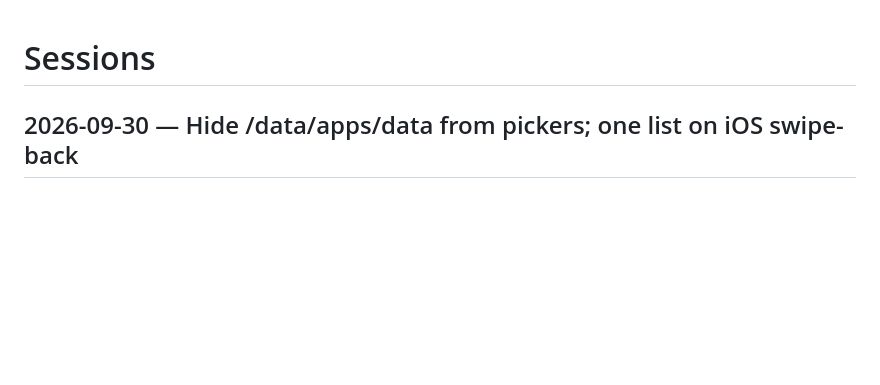
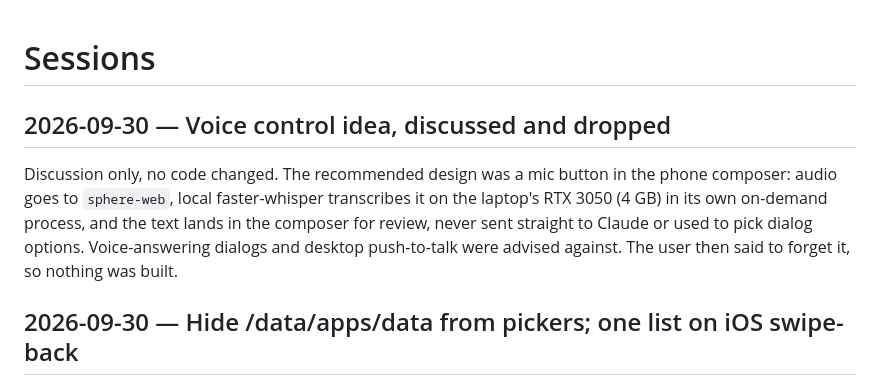
Before and after one commit to relidaning/floatingsphere, a Markdown page: SESSION.md, the part around the change. GitHub-like rendering; blank space fills up the shorter version.

Commit message:
SESSION.md: notes from the voice-control discussion
Co-Authored-By: Claude Opus 5.5 <noreply@anthropic.com>

```diff
--- a/SESSION.md
+++ b/SESSION.md
@@ -1,4 +1,7 @@
 # Sessions
+
+## 2026-09-30 — Voice control idea, discussed and dropped
+Discussion only, no code changed. The recommended design was a mic button in the phone composer: audio goes to `sphere-web`, local faster-whisper transcribes it on the laptop's RTX 3050 (4 GB) in its own on-demand process, and the text lands in the composer for review, never sent straight to Claude or used to pick dialog options. Voice-answering dialogs and desktop push-to-talk were advised against. The user then said to forget it, so nothing was built.
 
 ## 2026-09-30 — Hide /data/apps/data from pickers; one list on iOS swipe-back
 `/data/apps/data` holds d2l datasets (d2l notebooks download into `../data`), so it's now skipped by `NOT_PROJECTS` in both `sphere_web.list_projects()` and `claude_new.sh` (`3ae5fcf`); the folder itself was kept. Swiping back from a chat showed two session lists because iOS's edge swipe (sliding over its snapshot) and the panel's own touch drag both animated, so touches within 24px of the left edge are now left to iOS and a `popstate` the page didn't start closes the chat without a transition (`b7c5e28`, pushed, not yet tried on the iPhone).
```
